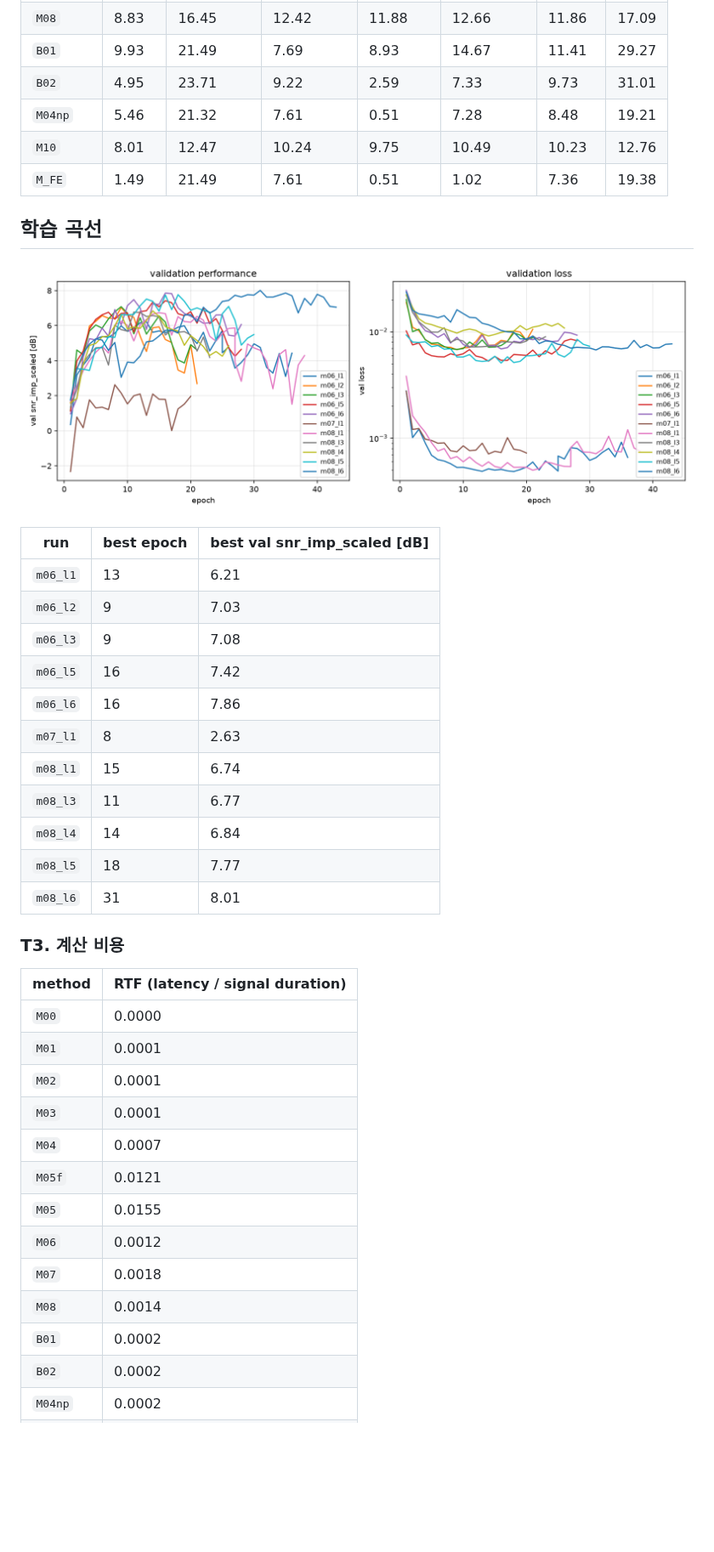
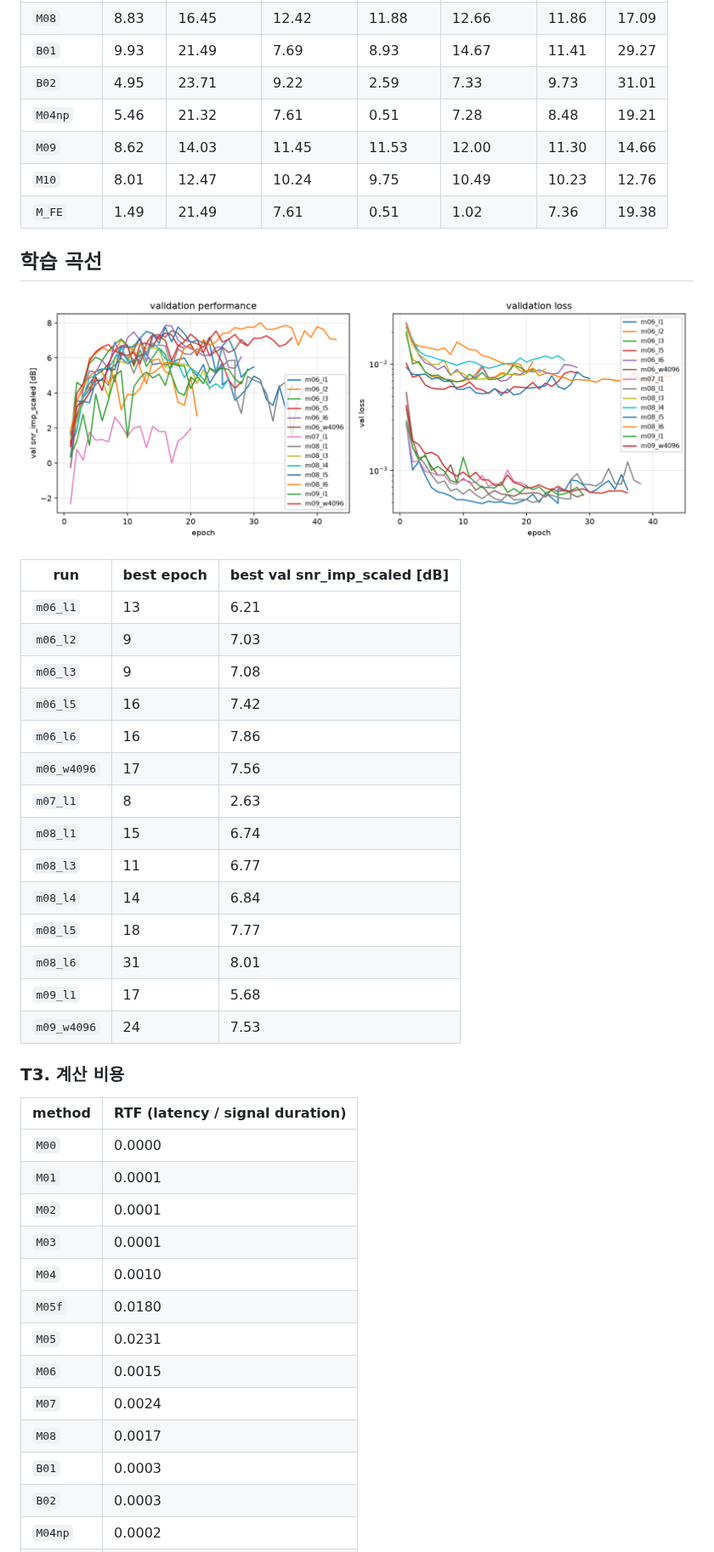
Before and after one commit to userpawbaw/ECG_denoising_method_comparision, a Markdown page: docs/90_results_d0.md, the part around one of its changes. Shown at 85% size. Drawn GitHub-style; pictures changed too: results/d0/report/F8_training.png; blank space fills up the shorter version.

```diff
--- a/docs/90_results_d0.md
+++ b/docs/90_results_d0.md
@@ -199,6 +210,7 @@ PSD 는 시간영역에서 보이지 않는 것을 보여준다: 어떤 방법
 | `B01` | 9.93 | 21.49 | 7.69 | 8.93 | 14.67 | 11.41 | 29.27 |
 | `B02` | 4.95 | 23.71 | 9.22 | 2.59 | 7.33 | 9.73 | 31.01 |
 | `M04np` | 5.46 | 21.32 | 7.61 | 0.51 | 7.28 | 8.48 | 19.21 |
+| `M09` | 8.62 | 14.03 | 11.45 | 11.53 | 12.00 | 11.30 | 14.66 |
 | `M10` | 8.01 | 12.47 | 10.24 | 9.75 | 10.49 | 10.23 | 12.76 |
 | `M_FE` | 1.49 | 21.49 | 7.61 | 0.51 | 1.02 | 7.36 | 19.38 |
 
@@ -213,12 +225,15 @@ PSD 는 시간영역에서 보이지 않는 것을 보여준다: 어떤 방법
 | `m06_l3` | 9 | 7.08 |
 | `m06_l5` | 16 | 7.42 |
 | `m06_l6` | 16 | 7.86 |
+| `m06_w4096` | 17 | 7.56 |
 | `m07_l1` | 8 | 2.63 |
 | `m08_l1` | 15 | 6.74 |
 | `m08_l3` | 11 | 6.77 |
 | `m08_l4` | 14 | 6.84 |
 | `m08_l5` | 18 | 7.77 |
 | `m08_l6` | 31 | 8.01 |
+| `m09_l1` | 17 | 5.68 |
+| `m09_w4096` | 24 | 7.53 |
 
 ### T3. 계산 비용
 
@@ -228,12 +243,12 @@ PSD 는 시간영역에서 보이지 않는 것을 보여준다: 어떤 방법
 | `M01` | 0.0001 |
 | `M02` | 0.0001 |
 | `M03` | 0.0001 |
-| `M04` | 0.0007 |
-| `M05f` | 0.0121 |
-| `M05` | 0.0155 |
-| `M06` | 0.0012 |
-| `M07` | 0.0018 |
-| `M08` | 0.0014 |
-| `B01` | 0.0002 |
-| `B02` | 0.0002 |
+| `M04` | 0.0010 |
+| `M05f` | 0.0180 |
+| `M05` | 0.0231 |
+| `M06` | 0.0015 |
+| `M07` | 0.0024 |
+| `M08` | 0.0017 |
+| `B01` | 0.0003 |
+| `B02` | 0.0003 |
 | `M04np` | 0.0002 |
```
Also changed, not shown: other parts of docs/90_results_d0.md (+38 -26 lines), results/d0/report/F4_snr_curve.png, results/d0/report/F4b_qrs_curve.png, results/d0/report/F5_pareto.png, results/d0/report/F6_noise_heatmap.png, 12 other files.
